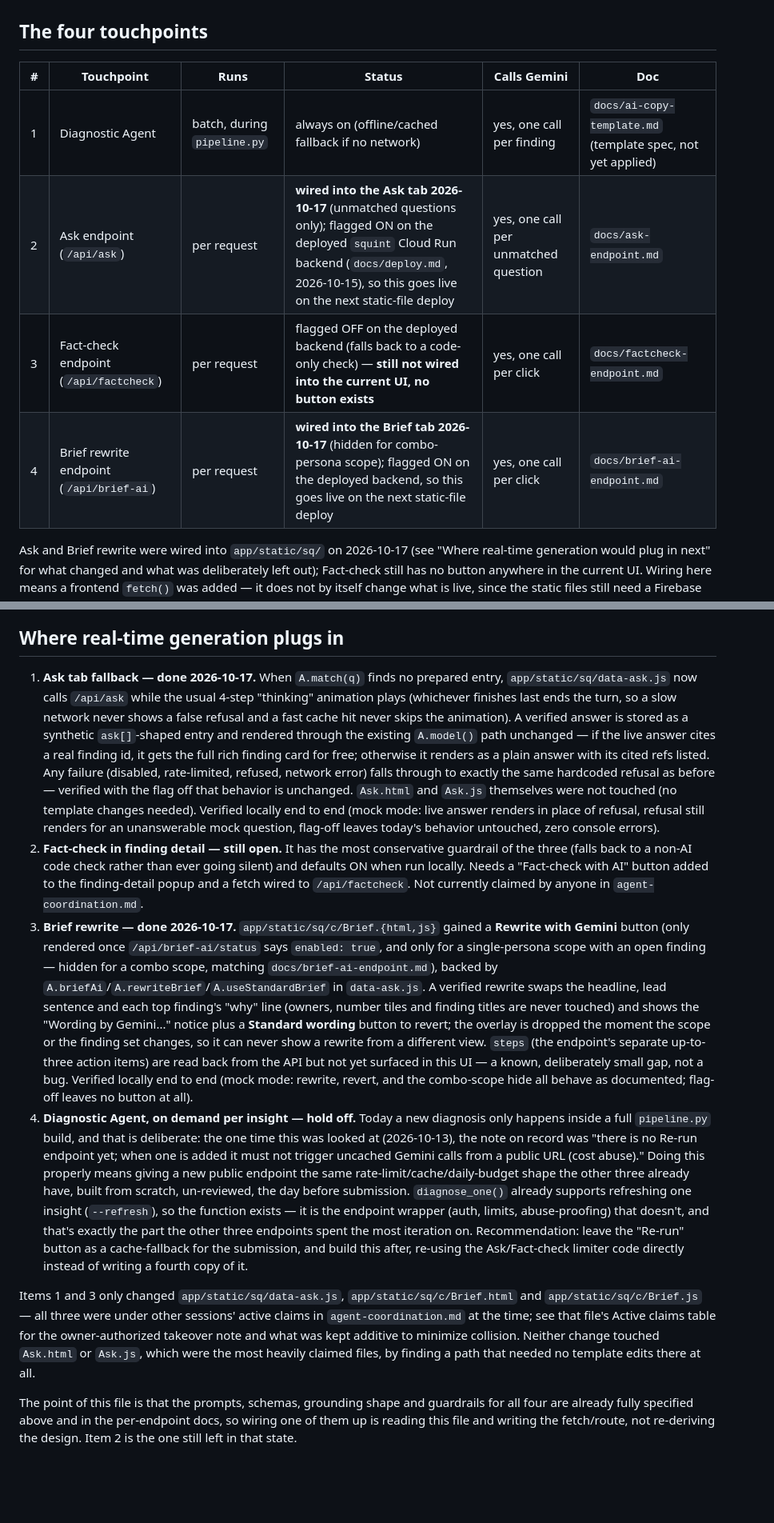
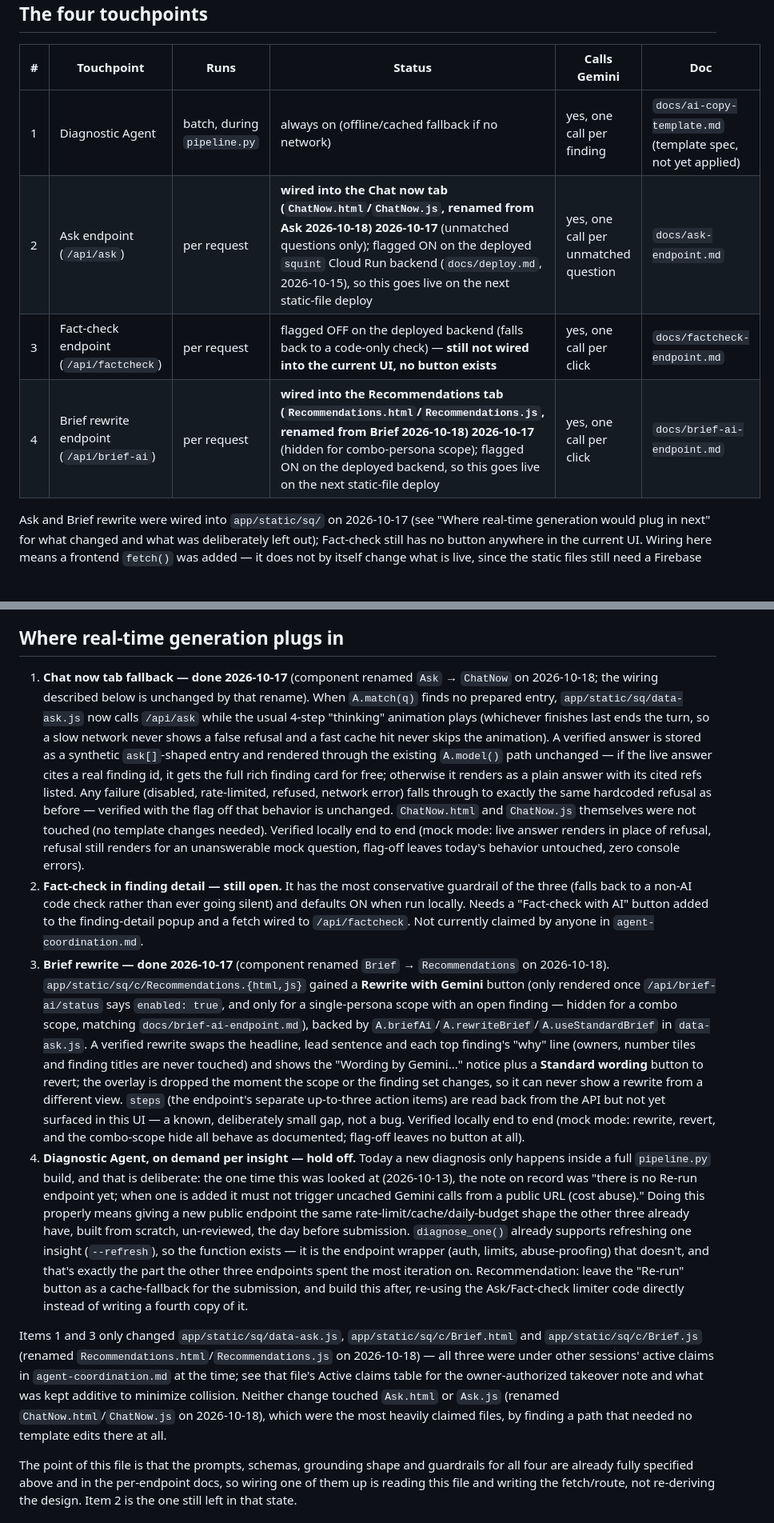
Before and after one commit to Hoomans-Support/squint, a Markdown page: docs/ai-generation-overview.md, 2 parts joined by grey strips. Shown at 80% size. GitHub-like rendering; blank space fills up the shorter version.

```diff
--- a/docs/ai-generation-overview.md
+++ b/docs/ai-generation-overview.md
@@ -7,9 +7,9 @@ All data referenced here is SYNTHETIC. This file is the one map of every place G
 | # | Touchpoint | Runs | Status | Calls Gemini | Doc |
 |---|---|---|---|---|---|
 | 1 | Diagnostic Agent | batch, during `pipeline.py` | always on (offline/cached fallback if no network) | yes, one call per finding | `docs/ai-copy-template.md` (template spec, not yet applied) |
-| 2 | Ask endpoint (`/api/ask`) | per request | **wired into the Ask tab 2026-10-17** (unmatched questions only); flagged ON on the deployed `squint` Cloud Run backend (`docs/deploy.md`, 2026-10-15), so this goes live on the next static-file deploy | yes, one call per unmatched question | `docs/ask-endpoint.md` |
+| 2 | Ask endpoint (`/api/ask`) | per request | **wired into the Chat now tab (`ChatNow.html`/`ChatNow.js`, renamed from Ask 2026-10-18) 2026-10-17** (unmatched questions only); flagged ON on the deployed `squint` Cloud Run backend (`docs/deploy.md`, 2026-10-15), so this goes live on the next static-file deploy | yes, one call per unmatched question | `docs/ask-endpoint.md` |
 | 3 | Fact-check endpoint (`/api/factcheck`) | per request | flagged OFF on the deployed backend (falls back to a code-only check) — **still not wired into the current UI, no button exists** | yes, one call per click | `docs/factcheck-endpoint.md` |
-| 4 | Brief rewrite endpoint (`/api/brief-ai`) | per request | **wired into the Brief tab 2026-10-17** (hidden for combo-persona scope); flagged ON on the deployed backend, so this goes live on the next static-file deploy | yes, one call per click | `docs/brief-ai-endpoint.md` |
+| 4 | Brief rewrite endpoint (`/api/brief-ai`) | per request | **wired into the Recommendations tab (`Recommendations.html`/`Recommendations.js`, renamed from Brief 2026-10-18) 2026-10-17** (hidden for combo-persona scope); flagged ON on the deployed backend, so this goes live on the next static-file deploy | yes, one call per click | `docs/brief-ai-endpoint.md` |
 
 Ask and Brief rewrite were wired into `app/static/sq/` on 2026-10-17 (see "Where real-time generation would plug in next" for what changed and what was deliberately left out); Fact-check still has no button anywhere in the current UI. Wiring here means a frontend `fetch()` was added — it does not by itself change what is live, since the static files still need a Firebase Hosting deploy to reach `squint.web.app` (see "Current deploy status"). The only network calls the frontend made before today were for `results.json`, `titles.json` and the component HTML partials (`app/static/sq/runtime.js`); Ask and Brief now also call their own endpoints when applicable.
 
@@ -61,12 +61,12 @@ Full detail in `docs/brief-ai-endpoint.md`. Rewrites only the *wording* of the o
 
 ## Where real-time generation plugs in
 
-1. **Ask tab fallback — done 2026-10-17.** When `A.match(q)` finds no prepared entry, `app/static/sq/data-ask.js` now calls `/api/ask` while the usual 4-step "thinking" animation plays (whichever finishes last ends the turn, so a slow network never shows a false refusal and a fast cache hit never skips the animation). A verified answer is stored as a synthetic `ask[]`-shaped entry and rendered through the existing `A.model()` path unchanged — if the live answer cites a real finding id, it gets the full rich finding card for free; otherwise it renders as a plain answer with its cited refs listed. Any failure (disabled, rate-limited, refused, network error) falls through to exactly the same hardcoded refusal as before — verified with the flag off that behavior is unchanged. `Ask.html` and `Ask.js` themselves were not touched (no template changes needed). Verified locally end to end (mock mode: live answer renders in place of refusal, refusal still renders for an unanswerable mock question, flag-off leaves today's behavior untouched, zero console errors).
+1. **Chat now tab fallback — done 2026-10-17** (component renamed `Ask` → `ChatNow` on 2026-10-18; the wiring described below is unchanged by that rename). When `A.match(q)` finds no prepared entry, `app/static/sq/data-ask.js` now calls `/api/ask` while the usual 4-step "thinking" animation plays (whichever finishes last ends the turn, so a slow network never shows a false refusal and a fast cache hit never skips the animation). A verified answer is stored as a synthetic `ask[]`-shaped entry and rendered through the existing `A.model()` path unchanged — if the live answer cites a real finding id, it gets the full rich finding card for free; otherwise it renders as a plain answer with its cited refs listed. Any failure (disabled, rate-limited, refused, network error) falls through to exactly the same hardcoded refusal as before — verified with the flag off that behavior is unchanged. `ChatNow.html` and `ChatNow.js` themselves were not touched (no template changes needed). Verified locally end to end (mock mode: live answer renders in place of refusal, refusal still renders for an unanswerable mock question, flag-off leaves today's behavior untouched, zero console errors).
 2. **Fact-check in finding detail — still open.** It has the most conservative guardrail of the three (falls back to a non-AI code check rather than ever going silent) and defaults ON when run locally. Needs a "Fact-check with AI" button added to the finding-detail popup and a fetch wired to `/api/factcheck`. Not currently claimed by anyone in `agent-coordination.md`.
-3. **Brief rewrite — done 2026-10-17.** `app/static/sq/c/Brief.{html,js}` gained a **Rewrite with Gemini** button (only rendered once `/api/brief-ai/status` says `enabled: true`, and only for a single-persona scope with an open finding — hidden for a combo scope, matching `docs/brief-ai-endpoint.md`), backed by `A.briefAi`/`A.rewriteBrief`/`A.useStandardBrief` in `data-ask.js`. A verified rewrite swaps the headline, lead sentence and each top finding's "why" line (owners, number tiles and finding titles are never touched) and shows the "Wording by Gemini..." notice plus a **Standard wording** button to revert; the overlay is dropped the moment the scope or the finding set changes, so it can never show a rewrite from a different view. `steps` (the endpoint's separate up-to-three action items) are read back from the API but not yet surfaced in this UI — a known, deliberately small gap, not a bug. Verified locally end to end (mock mode: rewrite, revert, and the combo-scope hide all behave as documented; flag-off leaves no button at all).
+3. **Brief rewrite — done 2026-10-17** (component renamed `Brief` → `Recommendations` on 2026-10-18). `app/static/sq/c/Recommendations.{html,js}` gained a **Rewrite with Gemini** button (only rendered once `/api/brief-ai/status` says `enabled: true`, and only for a single-persona scope with an open finding — hidden for a combo scope, matching `docs/brief-ai-endpoint.md`), backed by `A.briefAi`/`A.rewriteBrief`/`A.useStandardBrief` in `data-ask.js`. A verified rewrite swaps the headline, lead sentence and each top finding's "why" line (owners, number tiles and finding titles are never touched) and shows the "Wording by Gemini..." notice plus a **Standard wording** button to revert; the overlay is dropped the moment the scope or the finding set changes, so it can never show a rewrite from a different view. `steps` (the endpoint's separate up-to-three action items) are read back from the API but not yet surfaced in this UI — a known, deliberately small gap, not a bug. Verified locally end to end (mock mode: rewrite, revert, and the combo-scope hide all behave as documented; flag-off leaves no button at all).
 4. **Diagnostic Agent, on demand per insight — hold off.** Today a new diagnosis only happens inside a full `pipeline.py` build, and that is deliberate: the one time this was looked at (2026-10-13), the note on record was "there is no Re-run endpoint yet; when one is added it must not trigger uncached Gemini calls from a public URL (cost abuse)." Doing this properly means giving a new public endpoint the same rate-limit/cache/daily-budget shape the other three already have, built from scratch, un-reviewed, the day before submission. `diagnose_one()` already supports refreshing one insight (`--refresh`), so the function exists — it is the endpoint wrapper (auth, limits, abuse-proofing) that doesn't, and that's exactly the part the other three endpoints spent the most iteration on. Recommendation: leave the "Re-run" button as a cache-fallback for the submission, and build this after, re-using the Ask/Fact-check limiter code directly instead of writing a fourth copy of it.
 
-Items 1 and 3 only changed `app/static/sq/data-ask.js`, `app/static/sq/c/Brief.html` and `app/static/sq/c/Brief.js` — all three were under other sessions' active claims in `agent-coordination.md` at the time; see that file's Active claims table for the owner-authorized takeover note and what was kept additive to minimize collision. Neither change touched `Ask.html` or `Ask.js`, which were the most heavily claimed files, by finding a path that needed no template edits there at all.
+Items 1 and 3 only changed `app/static/sq/data-ask.js`, `app/static/sq/c/Brief.html` and `app/static/sq/c/Brief.js` (renamed `Recommendations.html`/`Recommendations.js` on 2026-10-18) — all three were under other sessions' active claims in `agent-coordination.md` at the time; see that file's Active claims table for the owner-authorized takeover note and what was kept additive to minimize collision. Neither change touched `Ask.html` or `Ask.js` (renamed `ChatNow.html`/`ChatNow.js` on 2026-10-18), which were the most heavily claimed files, by finding a path that needed no template edits there at all.
 
 The point of this file is that the prompts, schemas, grounding shape and guardrails for all four are already fully specified above and in the per-endpoint docs, so wiring one of them up is reading this file and writing the fetch/route, not re-deriving the design. Item 2 is the one still left in that state.
 
```
Also changed, not shown: docs/ask-endpoint.md (+3 -3 lines), docs/brief-ai-endpoint.md (+3 -3 lines).
